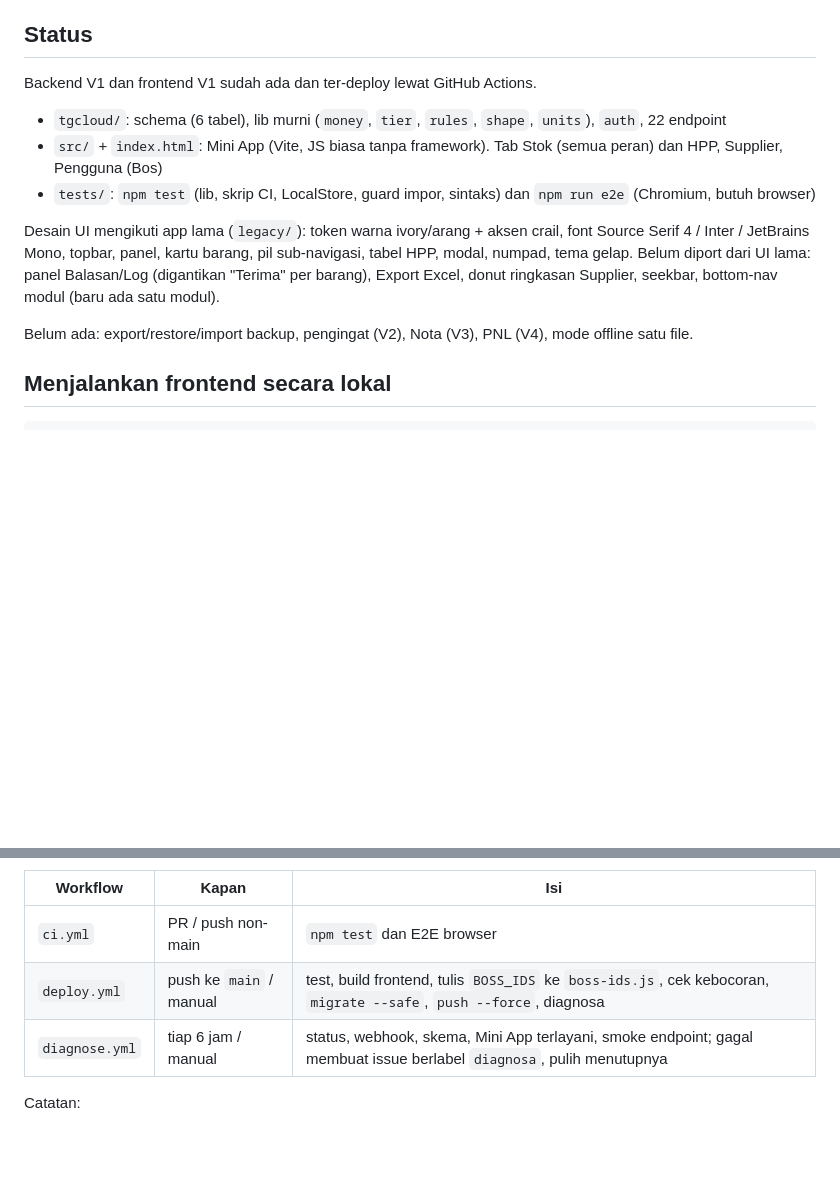
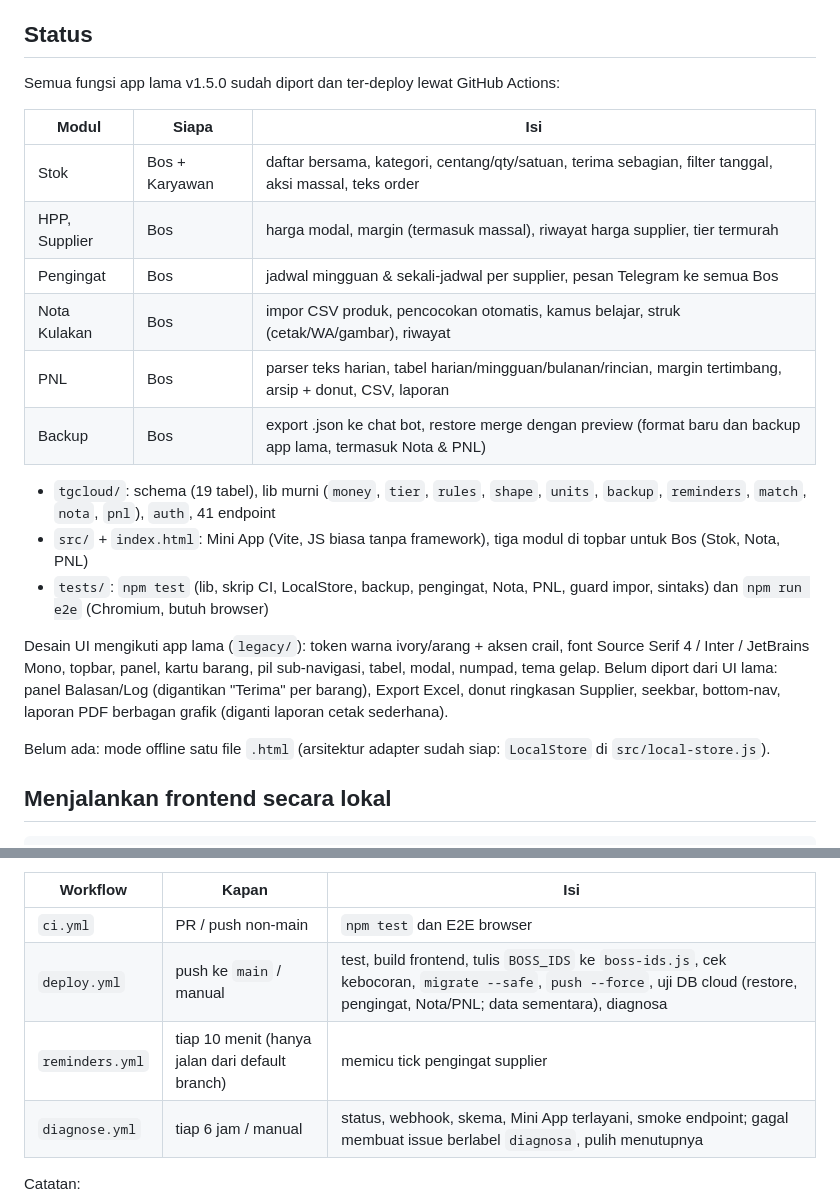
Before and after one commit to Ikanuri/Berkah-Admin, a Markdown page: README.md, 2 parts joined by grey strips. GitHub-like rendering; blank space fills up the shorter version.

Commit message:
docs: status semua modul, keputusan Nota/PNL, catatan implementasi
Co-Authored-By: Claude Sonnet 5.5 <noreply@anthropic.com>
Claude-Session: https://claude.ai/code/session_017byD6MAg2PTjs8iT3LVd5A

```diff
--- a/README.md
+++ b/README.md
@@ -5,18 +5,27 @@ dengan banyak pengguna pada satu database. Pengganti app single-file lama.
 
 ## Status
 
-Backend V1 dan frontend V1 sudah ada dan ter-deploy lewat GitHub Actions.
+Semua fungsi app lama v1.5.0 sudah diport dan ter-deploy lewat GitHub Actions:
 
-- `tgcloud/`: schema (6 tabel), lib murni (`money`, `tier`, `rules`, `shape`, `units`), `auth`, 22 endpoint
-- `src/` + `index.html`: Mini App (Vite, JS biasa tanpa framework). Tab Stok (semua peran) dan HPP, Supplier, Pengguna (Bos)
-- `tests/`: `npm test` (lib, skrip CI, LocalStore, guard impor, sintaks) dan `npm run e2e` (Chromium, butuh browser)
+| Modul | Siapa | Isi |
+|---|---|---|
+| Stok | Bos + Karyawan | daftar bersama, kategori, centang/qty/satuan, terima sebagian, filter tanggal, aksi massal, teks order |
+| HPP, Supplier | Bos | harga modal, margin (termasuk massal), riwayat harga supplier, tier termurah |
+| Pengingat | Bos | jadwal mingguan & sekali-jadwal per supplier, pesan Telegram ke semua Bos |
+| Nota Kulakan | Bos | impor CSV produk, pencocokan otomatis, kamus belajar, struk (cetak/WA/gambar), riwayat |
+| PNL | Bos | parser teks harian, tabel harian/mingguan/bulanan/rincian, margin tertimbang, arsip + donut, CSV, laporan |
+| Backup | Bos | export .json ke chat bot, restore merge dengan preview (format baru dan backup app lama, termasuk Nota & PNL) |
+
+- `tgcloud/`: schema (19 tabel), lib murni (`money`, `tier`, `rules`, `shape`, `units`, `backup`, `reminders`, `match`, `nota`, `pnl`), `auth`, 41 endpoint
+- `src/` + `index.html`: Mini App (Vite, JS biasa tanpa framework), tiga modul di topbar untuk Bos (Stok, Nota, PNL)
+- `tests/`: `npm test` (lib, skrip CI, LocalStore, backup, pengingat, Nota, PNL, guard impor, sintaks) dan `npm run e2e` (Chromium, butuh browser)
 
 Desain UI mengikuti app lama (`legacy/`): token warna ivory/arang + aksen crail, font Source Serif 4 /
-Inter / JetBrains Mono, topbar, panel, kartu barang, pil sub-navigasi, tabel HPP, modal, numpad, tema gelap.
+Inter / JetBrains Mono, topbar, panel, kartu barang, pil sub-navigasi, tabel, modal, numpad, tema gelap.
 Belum diport dari UI lama: panel Balasan/Log (digantikan "Terima" per barang), Export Excel,
-donut ringkasan Supplier, seekbar, bottom-nav modul (baru ada satu modul).
+donut ringkasan Supplier, seekbar, bottom-nav, laporan PDF berbagan grafik (diganti laporan cetak sederhana).
 
-Belum ada: export/restore/import backup, pengingat (V2), Nota (V3), PNL (V4), mode offline satu file.
+Belum ada: mode offline satu file `.html` (arsitektur adapter sudah siap: `LocalStore` di `src/local-store.js`).
 
 ## Menjalankan frontend secara lokal
 
@@ -50,7 +59,8 @@ Sesudah itu semuanya otomatis:
 | Workflow | Kapan | Isi |
 |---|---|---|
 | `ci.yml` | PR / push non-main | `npm test` dan E2E browser |
-| `deploy.yml` | push ke `main` / manual | test, build frontend, tulis `BOSS_IDS` ke `boss-ids.js`, cek kebocoran, `migrate --safe`, `push --force`, diagnosa |
+| `deploy.yml` | push ke `main` / manual | test, build frontend, tulis `BOSS_IDS` ke `boss-ids.js`, cek kebocoran, `migrate --safe`, `push --force`, uji DB cloud (restore, pengingat, Nota/PNL; data sementara), diagnosa |
+| `reminders.yml` | tiap 10 menit (hanya jalan dari default branch) | memicu tick pengingat supplier |
 | `diagnose.yml` | tiap 6 jam / manual | status, webhook, skema, Mini App terlayani, smoke endpoint; gagal membuat issue berlabel `diagnosa`, pulih menutupnya |
 
 Catatan:
```
Also changed, not shown: docs/AUDIT-SKEMA-MINI-APP.md (+22 -8 lines).
